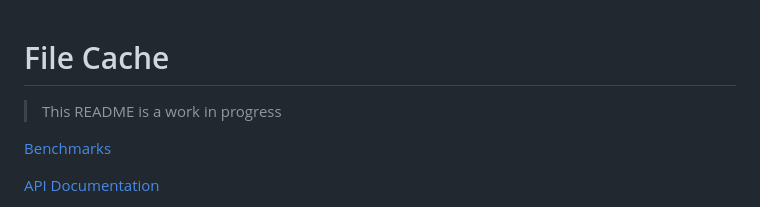
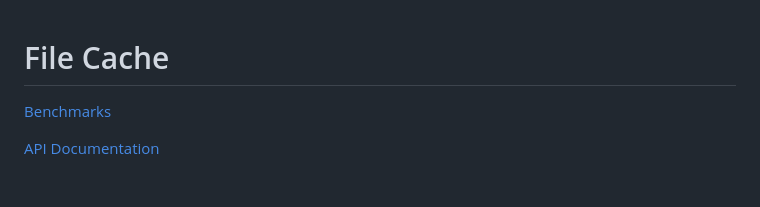
Before and after one commit to mateus-p/file-cache, a Markdown page: README.md, the part around the change printed below. Rendered like a GitHub page; blank space fills up the shorter version.

```diff
--- a/README.md
+++ b/README.md
@@ -1,6 +1,4 @@
 # File Cache
-
-> This README is a work in progress
 
 [Benchmarks](./BENCHMARK.md)
 
```
Also changed, not shown: other parts of README.md (+3 -3 lines).
